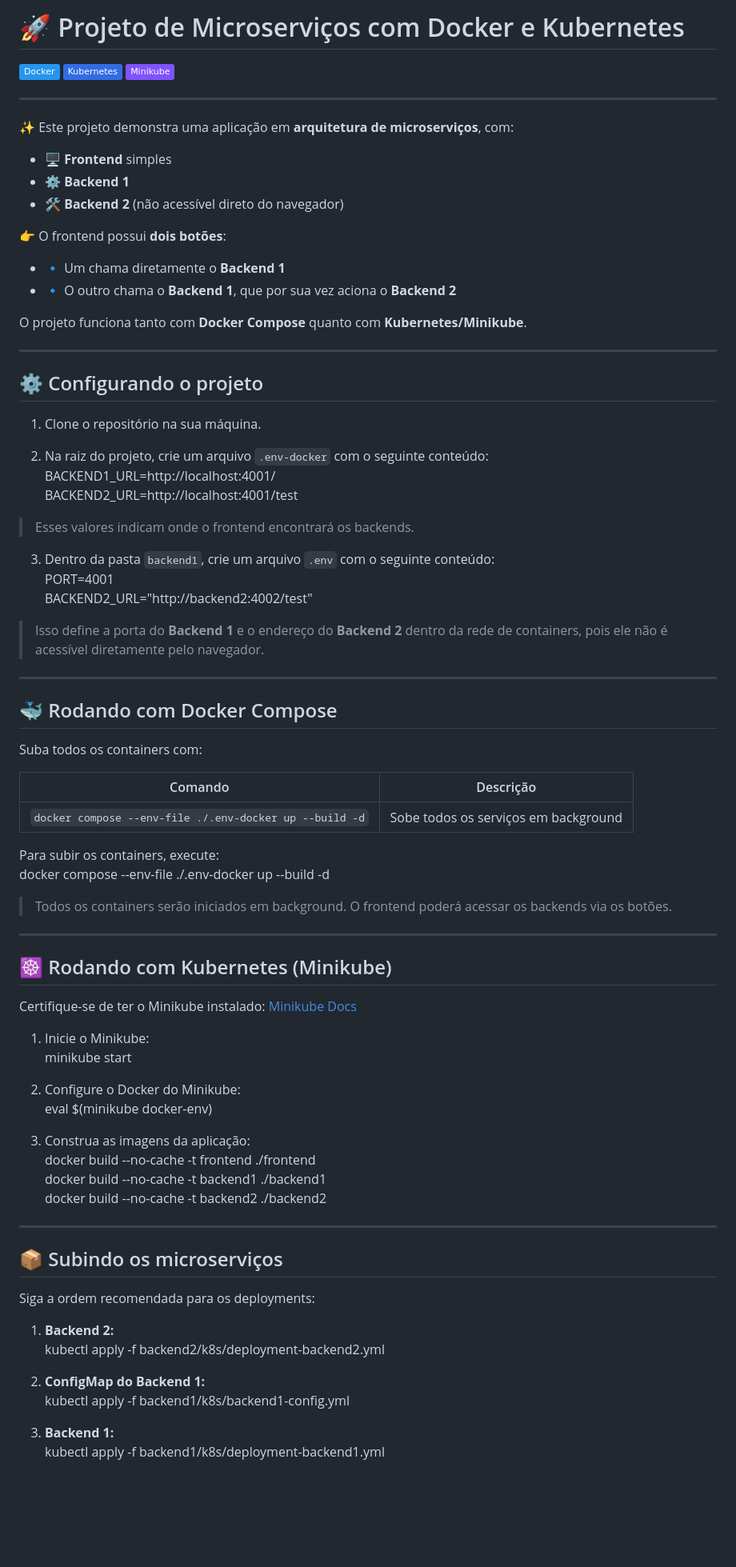
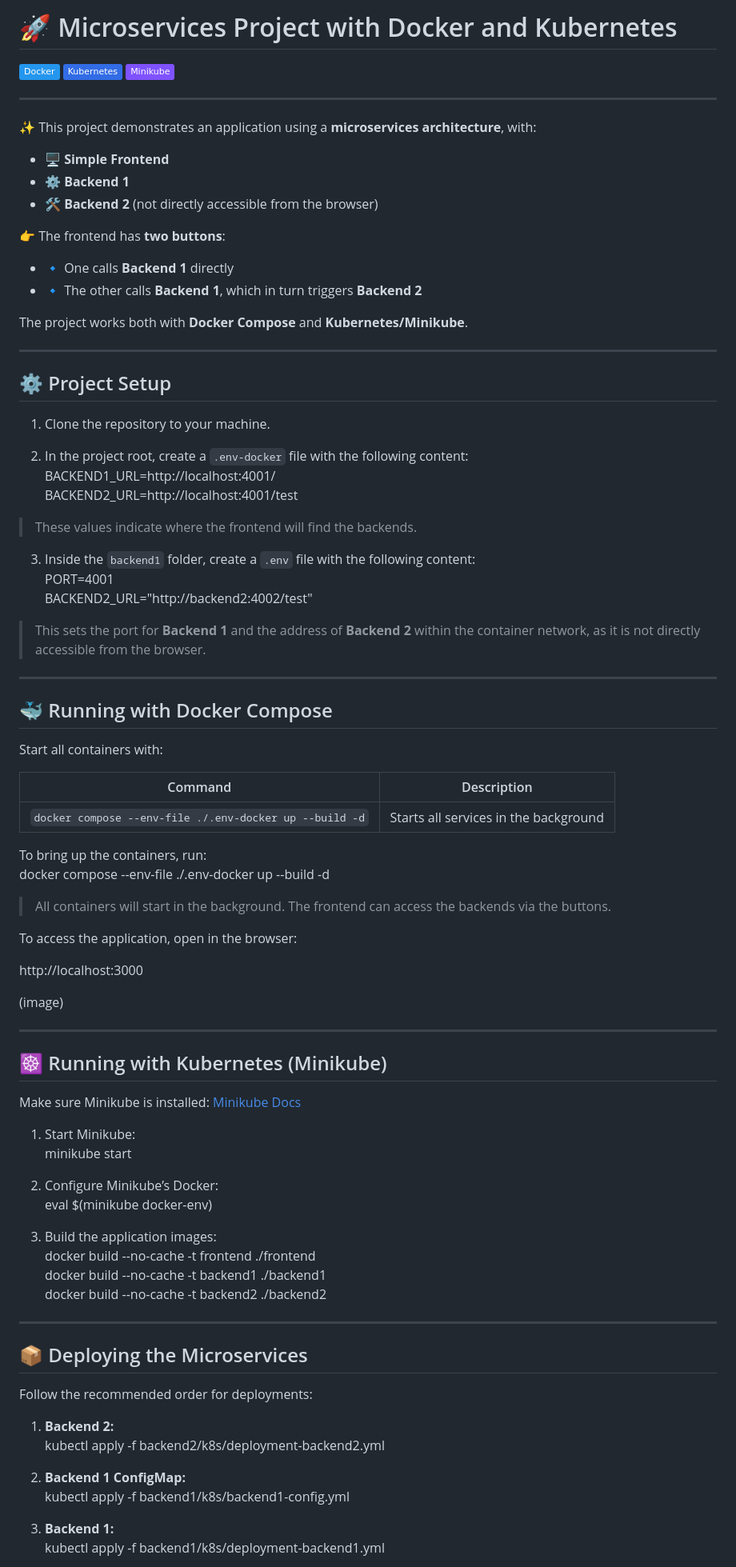
Before and after one commit to Mauricio-Camilo/Docker-Kubernetes-Microservices-Project, a Markdown page: README.md, the part around the change printed below. Shown: that part at 80% size. GitHub-like rendering; badges without logos; blank space fills up the shorter version.

Commit message:
translate readme

```diff
--- a/README.md
+++ b/README.md
@@ -1,4 +1,4 @@
-# 🚀 Projeto de Microserviços com Docker e Kubernetes
+# 🚀 Microservices Project with Docker and Kubernetes
 
 [![Docker](https://img.shields.io/badge/Docker-2496ED?style=flat&logo=docker&logoColor=white)](https://www.docker.com/)
 [![Kubernetes](https://img.shields.io/badge/Kubernetes-326CE5?style=flat&logo=kubernetes&logoColor=white)](https://kubernetes.io/)
@@ -6,77 +6,83 @@
 
 ---
 
-✨ Este projeto demonstra uma aplicação em **arquitetura de microserviços**, com:
-- 🖥️ **Frontend** simples
+✨ This project demonstrates an application using a **microservices architecture**, with:
+- 🖥️ **Simple Frontend**
 - ⚙️ **Backend 1**
-- 🛠️ **Backend 2** (não acessível direto do navegador)
+- 🛠️ **Backend 2** (not directly accessible from the browser)
 
-👉 O frontend possui **dois botões**:
-- 🔹 Um chama diretamente o **Backend 1**
-- 🔹 O outro chama o **Backend 1**, que por sua vez aciona o **Backend 2**
+👉 The frontend has **two buttons**:
+- 🔹 One calls **Backend 1** directly
+- 🔹 The other calls **Backend 1**, which in turn triggers **Backend 2**
 
-O projeto funciona tanto com **Docker Compose** quanto com **Kubernetes/Minikube**.
+The project works both with **Docker Compose** and **Kubernetes/Minikube**.
 
 ---
 
-## ⚙️ Configurando o projeto
+## ⚙️ Project Setup
 
-1. Clone o repositório na sua máquina.
+1. Clone the repository to your machine.
 
-2. Na raiz do projeto, crie um arquivo `.env-docker` com o seguinte conteúdo:
+2. In the project root, create a `.env-docker` file with the following content:
 BACKEND1_URL=http://localhost:4001/
 BACKEND2_URL=http://localhost:4001/test
 
-> Esses valores indicam onde o frontend encontrará os backends.
+> These values indicate where the frontend will find the backends.
 
-3. Dentro da pasta `backend1`, crie um arquivo `.env` com o seguinte conteúdo:
+3. Inside the `backend1` folder, create a `.env` file with the following content:
 PORT=4001
 BACKEND2_URL="http://backend2:4002/test"
 
-> Isso define a porta do **Backend 1** e o endereço do **Backend 2** dentro da rede de containers, pois ele não é acessível diretamente pelo navegador.
+> This sets the port for **Backend 1** and the address of **Backend 2** within the container network, as it is not directly accessible from the browser.
 
 ---
 
-## 🐳 Rodando com Docker Compose
+## 🐳 Running with Docker Compose
 
-Suba todos os containers com:
+Start all containers with:
 
-| Comando | Descrição |
+| Command | Description |
 |---------|-----------|
-| `docker compose --env-file ./.env-docker up --build -d` | Sobe todos os serviços em background |
+| `docker compose --env-file ./.env-docker up --build -d` | Starts all services in the background |
 
-Para subir os containers, execute:
+To bring up the containers, run:
 docker compose --env-file ./.env-docker up --build -d
 
-> Todos os containers serão iniciados em background. O frontend poderá acessar os backends via os botões.
+> All containers will start in the background. The frontend can access the backends via the buttons.
+
+To access the application, open in the browser:
+
+http://localhost:3000
+
+(image)
 
 ---
 
-## ☸️ Rodando com Kubernetes (Minikube)
+## ☸️ Running with Kubernetes (Minikube)
 
-Certifique-se de ter o Minikube instalado: [Minikube Docs](https://minikube.sigs.k8s.io/docs/start/)
+Make sure Minikube is installed: [Minikube Docs](https://minikube.sigs.k8s.io/docs/start/)
 
-1. Inicie o Minikube:
+1. Start Minikube:
 minikube start
 
-2. Configure o Docker do Minikube:
+2. Configure Minikube’s Docker:
 eval $(minikube docker-env)
 
-3. Construa as imagens da aplicação:
+3. Build the application images:
 docker build --no-cache -t frontend ./frontend
 docker build --no-cache -t backend1 ./backend1
 docker build --no-cache -t backend2 ./backend2
 
 ---
 
-## 📦 Subindo os microserviços
+## 📦 Deploying the Microservices
 
-Siga a ordem recomendada para os deployments:
+Follow the recommended order for deployments:
 
 1. **Backend 2:**
 kubectl apply -f backend2/k8s/deployment-backend2.yml
 
-2. **ConfigMap do Backend 1:**
+2. **Backend 1 ConfigMap:**
 kubectl apply -f backend1/k8s/backend1-config.yml
 
 3. **Backend 1:**
```
Also changed, not shown: other parts of README.md (+28 -31 lines).
